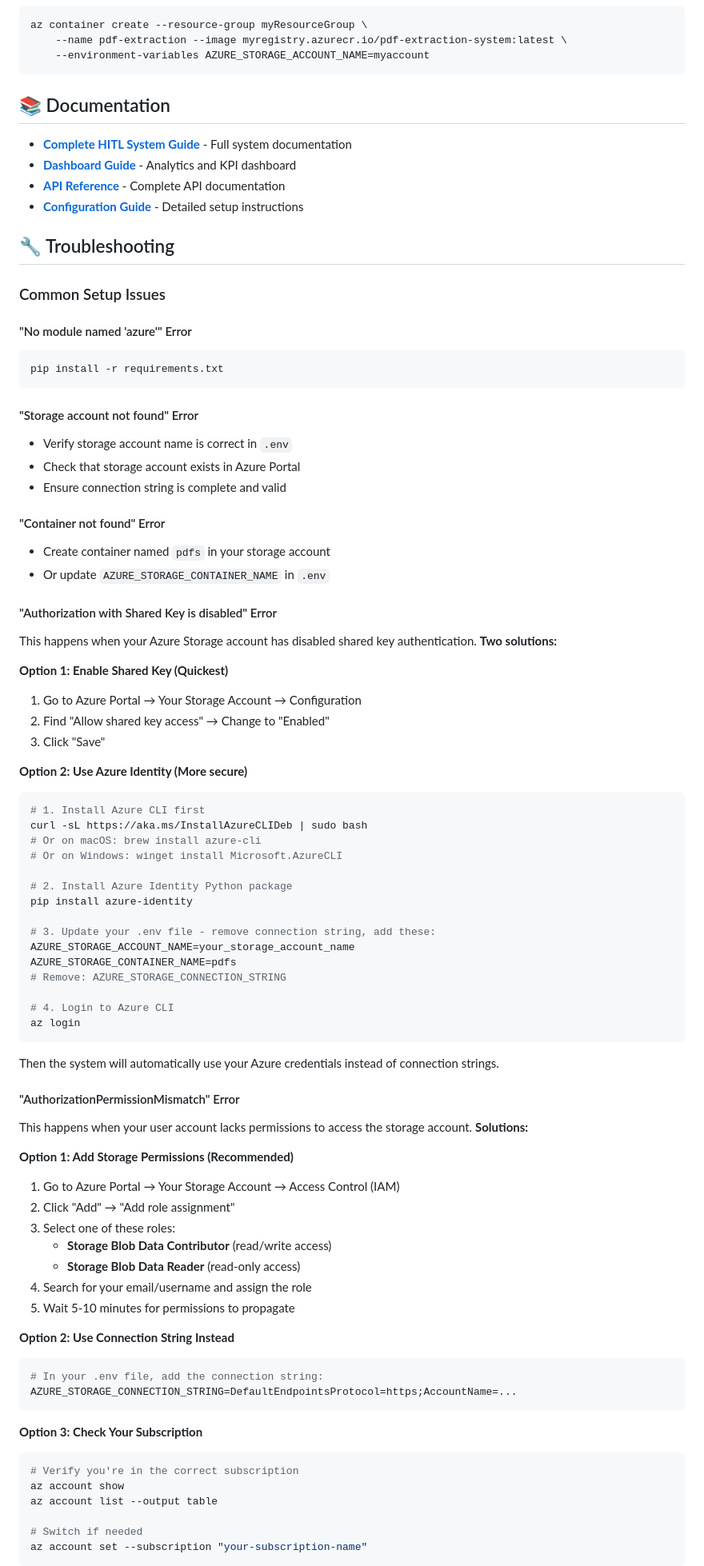
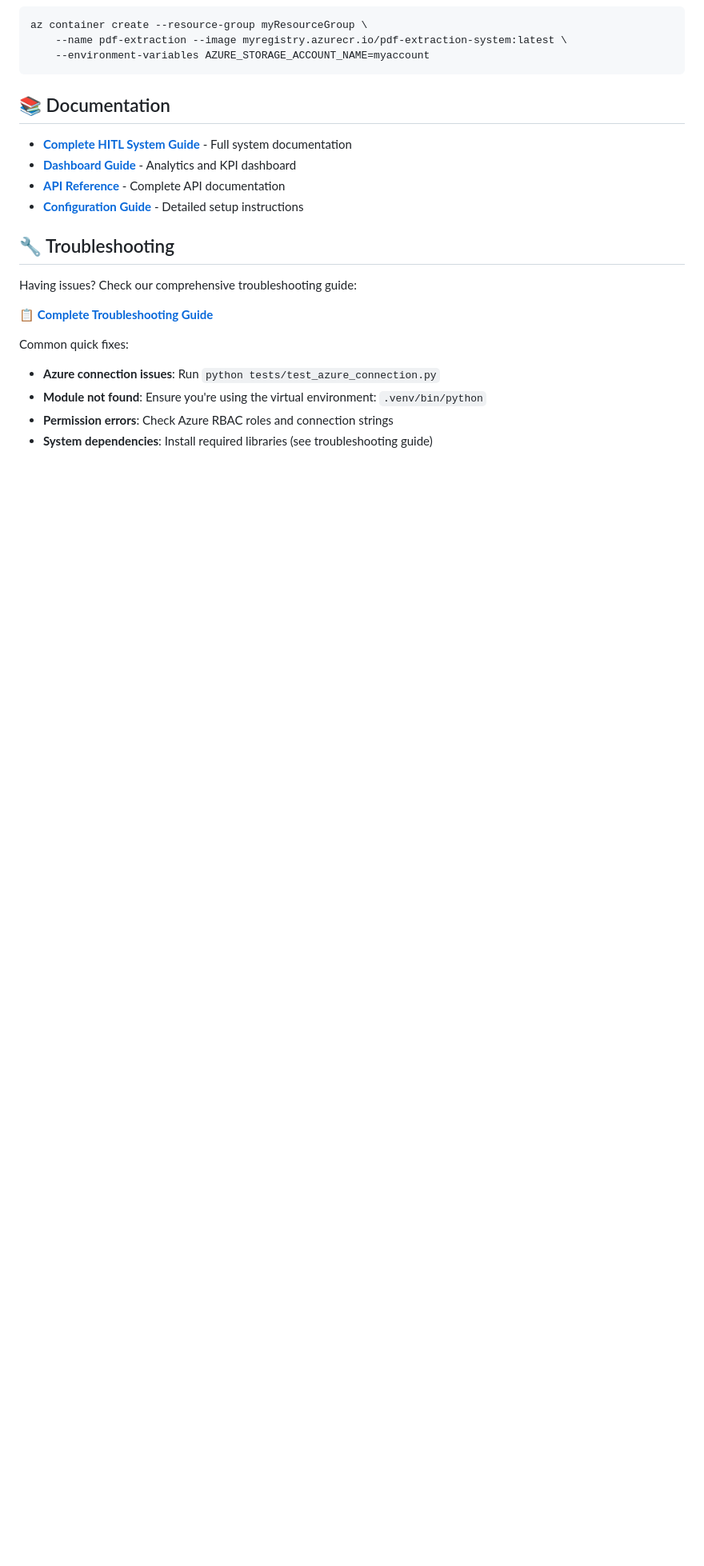
Before and after one commit to esgraham/PDFFieldExtraction, a Markdown page: README.md, the part around one of its changes. Shown at 80% size. Rendered like a GitHub page; blank space fills up the shorter version.

````diff
--- a/README.md
+++ b/README.md
@@ -327,76 +327,14 @@ az container create --resource-group myResourceGroup \
 
 ## 🔧 Troubleshooting
 
-### Common Setup Issues
+Having issues? Check our comprehensive troubleshooting guide:
 
-#### "No module named 'azure'" Error
-```bash
-pip install -r requirements.txt
-```
+📋 **[Complete Troubleshooting Guide](docs/TROUBLESHOOTING.md)**
 
-#### "Storage account not found" Error
-- Verify storage account name is correct in `.env`
-- Check that storage account exists in Azure Portal
-- Ensure connection string is complete and valid
+Common quick fixes:
 
-#### "Container not found" Error
-- Create container named `pdfs` in your storage account
-- Or update `AZURE_STORAGE_CONTAINER_NAME` in `.env`
+- **Azure connection issues**: Run `python tests/test_azure_connection.py`
+- **Module not found**: Ensure you're using the virtual environment: `.venv/bin/python`
+- **Permission errors**: Check Azure RBAC roles and connection strings
+- **System dependencies**: Install required libraries (see troubleshooting guide)
 
-#### "Authorization with Shared Key is disabled" Error
-This happens when your Azure Storage account has disabled shared key authentication. **Two solutions:**
-
-**Option 1: Enable Shared Key (Quickest)**
-1. Go to Azure Portal → Your Storage Account → Configuration
-2. Find "Allow shared key access" → Change to "Enabled"
-3. Click "Save"
-
-**Option 2: Use Azure Identity (More secure)**
-```bash
-# 1. Install Azure CLI first
-curl -sL https://aka.ms/InstallAzureCLIDeb | sudo bash
-# Or on macOS: brew install azure-cli
-# Or on Windows: winget install Microsoft.AzureCLI
-
-# 2. Install Azure Identity Python package
-pip install azure-identity
-
-# 3. Update your .env file - remove connection string, add these:
-AZURE_STORAGE_ACCOUNT_NAME=your_storage_account_name
-AZURE_STORAGE_CONTAINER_NAME=pdfs
-# Remove: AZURE_STORAGE_CONNECTION_STRING
-
-# 4. Login to Azure CLI
-az login
-```
-
-Then the system will automatically use your Azure credentials instead of connection strings.
-
-#### "AuthorizationPermissionMismatch" Error
-This happens when your user account lacks permissions to access the storage account. **Solutions:**
-
-**Option 1: Add Storage Permissions (Recommended)**
-1. Go to Azure Portal → Your Storage Account → Access Control (IAM)
-2. Click "Add" → "Add role assignment"
-3. Select one of these roles:
-   - **Storage Blob Data Contributor** (read/write access)
-   - **Storage Blob Data Reader** (read-only access)
-4. Search for your email/username and assign the role
-5. Wait 5-10 minutes for permissions to propagate
-
-**Option 2: Use Connection String Instead**
-```bash
-# In your .env file, add the connection string:
-AZURE_STORAGE_CONNECTION_STRING=DefaultEndpointsProtocol=https;AccountName=...
-```
-
-**Option 3: Check Your Subscription**
-```bash
-# Verify you're in the correct subscription
-az account show
-az account list --output table
-
-# Switch if needed
-az account set --subscription "your-subscription-name"
-```
-
````
Also changed, not shown: other parts of README.md (+1 -19 lines), docs/TROUBLESHOOTING.md (added, +203 -0 lines).
